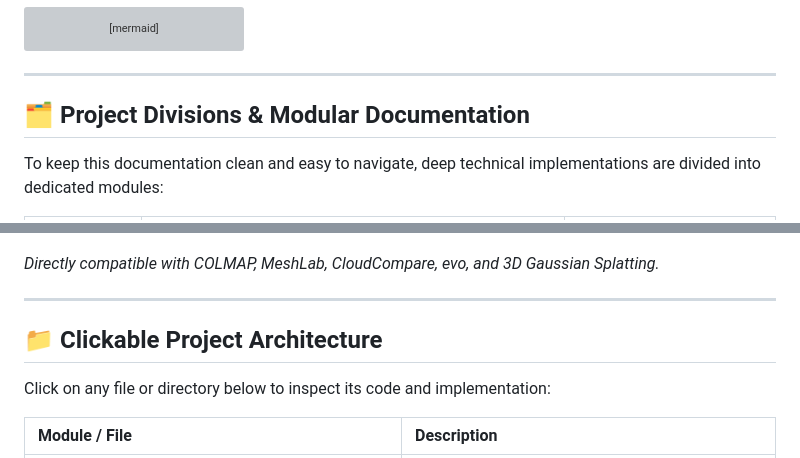
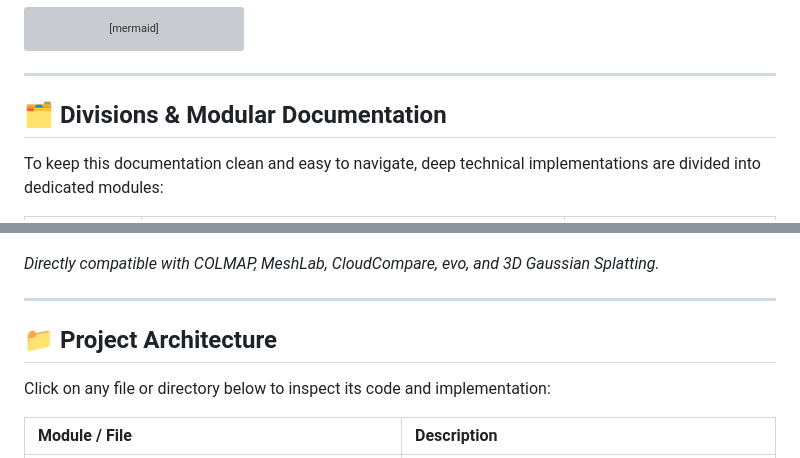
Before and after one commit to Ravish2807/Drones_S5_CD2_3D_Mapping_using_normal_monocular_camera_controlling_Visual-Inertial-Odometry-VIO, a Markdown page: README.md, 2 parts joined by grey strips. Drawn GitHub-style; folded sections open; grey boxes are pictures that could not be loaded.

Commit message:
Revise section titles in README.md

```diff
--- a/README.md
+++ b/README.md
@@ -72,7 +72,7 @@ flowchart LR
 
 ---
 
-## 🗂️ Project Divisions & Modular Documentation
+## 🗂️ Divisions & Modular Documentation
 
 To keep this documentation clean and easy to navigate, deep technical implementations are divided into dedicated modules:
 
@@ -138,7 +138,7 @@ Stress,52.1553,13.1805,160.89,15.1754
 
 ---
 
-## 📁 Clickable Project Architecture
+## 📁 Project Architecture
 
 Click on any file or directory below to inspect its code and implementation:
 
```
